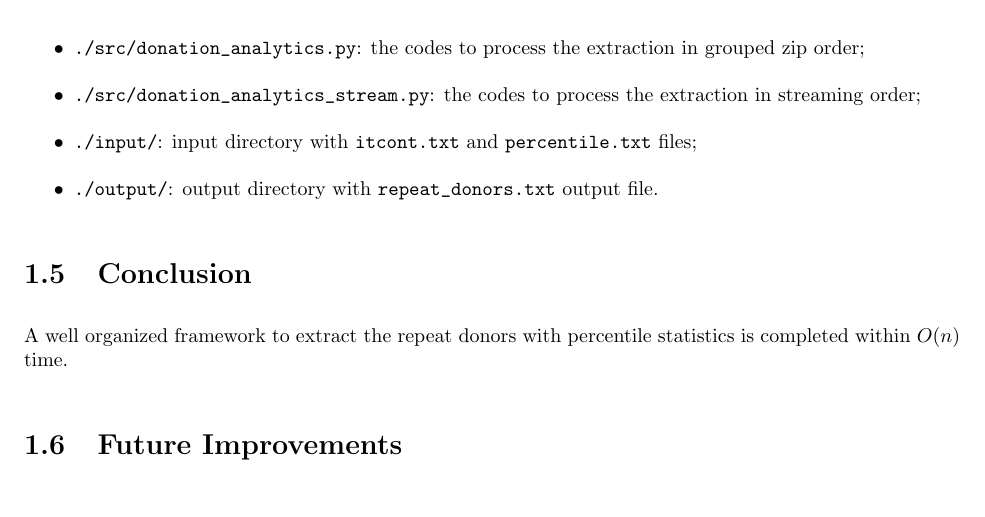
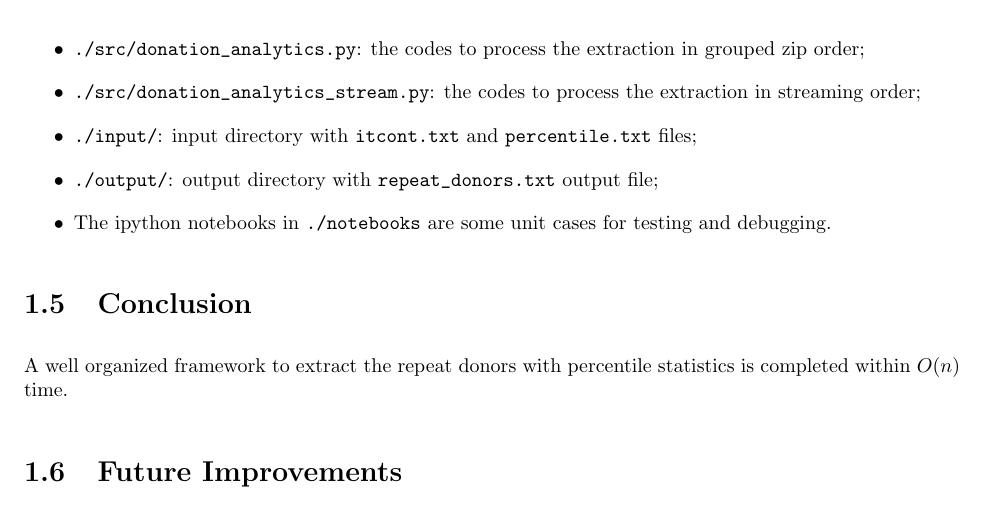
Before and after one commit to kzhoulatte/donation_analysis, a LaTeX document (report/reports_RepeatDonations.tex): part of page 2 of 3, cut so that both start at the same text. Compiled offline with pdfLaTeX.

Commit message:
Add files via upload

```diff
--- a/report/reports_RepeatDonations.tex
+++ b/report/reports_RepeatDonations.tex
@@ -199,7 +199,8 @@ Because the major restriction in my PC is speed not memory, the input is read in
 \item \verb|./src/donation_analytics.py|: the codes to process the extraction in grouped zip order;
 \item \verb|./src/donation_analytics_stream.py|: the codes to process the extraction in streaming order;
 \item \verb|./input/|: input directory with \verb|itcont.txt| and \verb|percentile.txt| files;
-\item \verb|./output/|: output directory with \verb|repeat_donors.txt| output file.
+\item \verb|./output/|: output directory with \verb|repeat_donors.txt| output file;
+\item The ipython notebooks in \verb|./notebooks| are some unit cases for testing and debugging.
 \end{itemize}
 
 
```
Also changed, not shown: report/reports_RepeatDonations.pdf, 2 other files.
